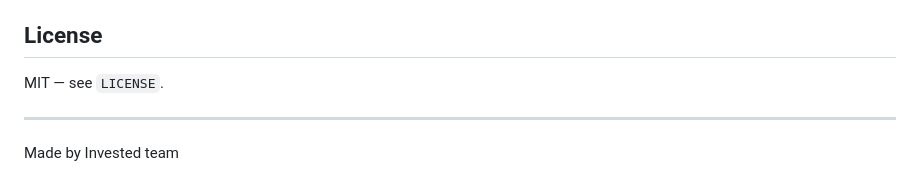
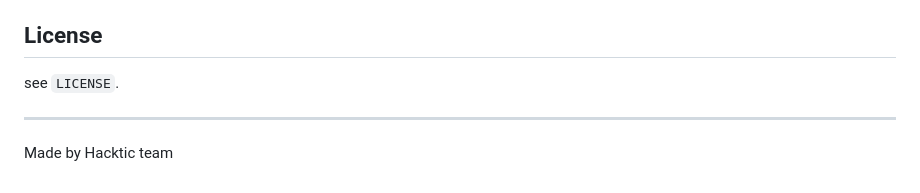
Before and after one commit to Sanidhya49/Invested, a Markdown page: README.md, the part around the change. Drawn GitHub-style.

```diff
--- a/README.md
+++ b/README.md
@@ -173,8 +173,8 @@ FIREBASE_CREDENTIALS_JSON=...  # or GOOGLE_APPLICATION_CREDENTIALS=path/to/key.j
 
 ## License
 
-MIT — see `LICENSE`.
+see `LICENSE`.
 
 ---
 
-Made by Invested team
+Made by Hacktic team
```
